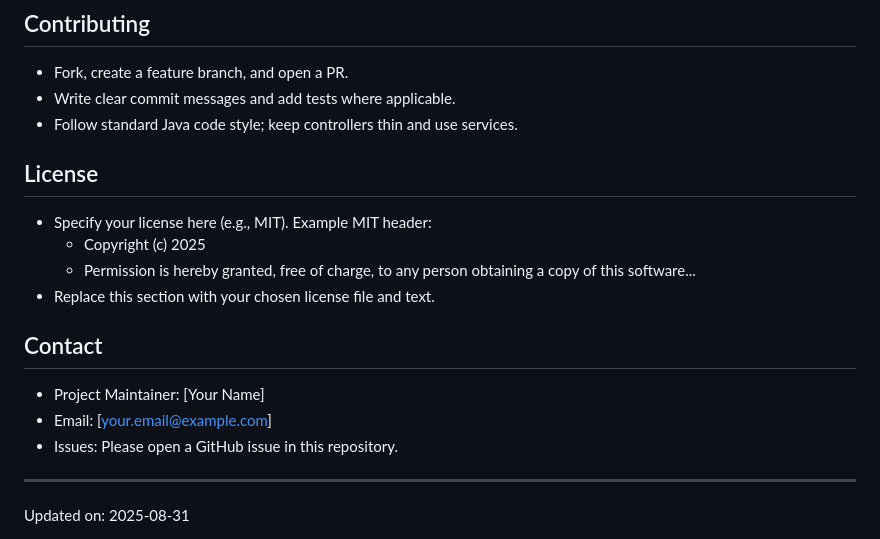
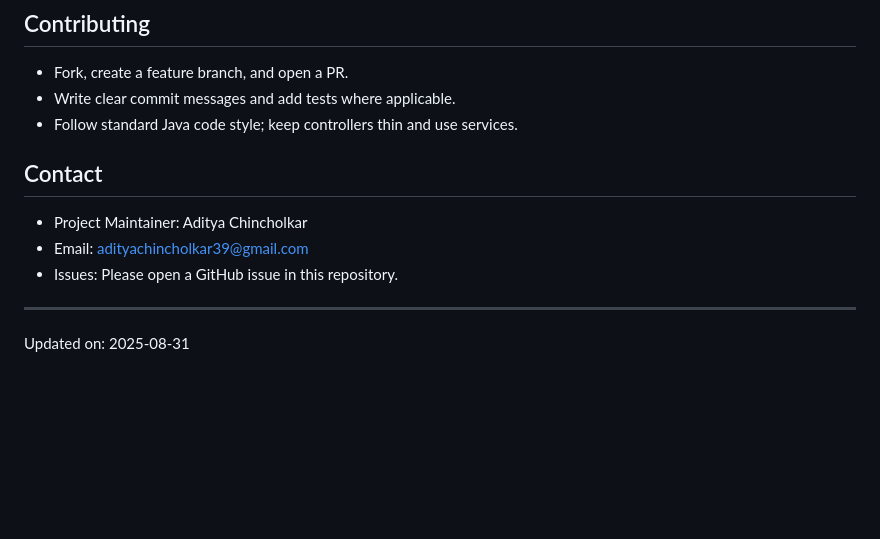
Before and after one commit to adityachincholkar/TaxiDo, a Markdown page: README.md, the part around the change. Rendered like a GitHub page; blank space fills up the shorter version.

```diff
--- a/README.md
+++ b/README.md
@@ -278,17 +278,11 @@ curl -X POST http://localhost:8080/api/riders/123/payment/initiate \
 - Write clear commit messages and add tests where applicable.
 - Follow standard Java code style; keep controllers thin and use services.
 
-## License
-
-- Specify your license here (e.g., MIT). Example MIT header:
-  - Copyright (c) 2025
-  - Permission is hereby granted, free of charge, to any person obtaining a copy of this software...
-- Replace this section with your chosen license file and text.
 
 ## Contact
 
-- Project Maintainer: [Your Name]
-- Email: [your.email@example.com]
+- Project Maintainer: Aditya Chincholkar
+- Email: adityachincholkar39@gmail.com
 - Issues: Please open a GitHub issue in this repository.
 
 ---
```
